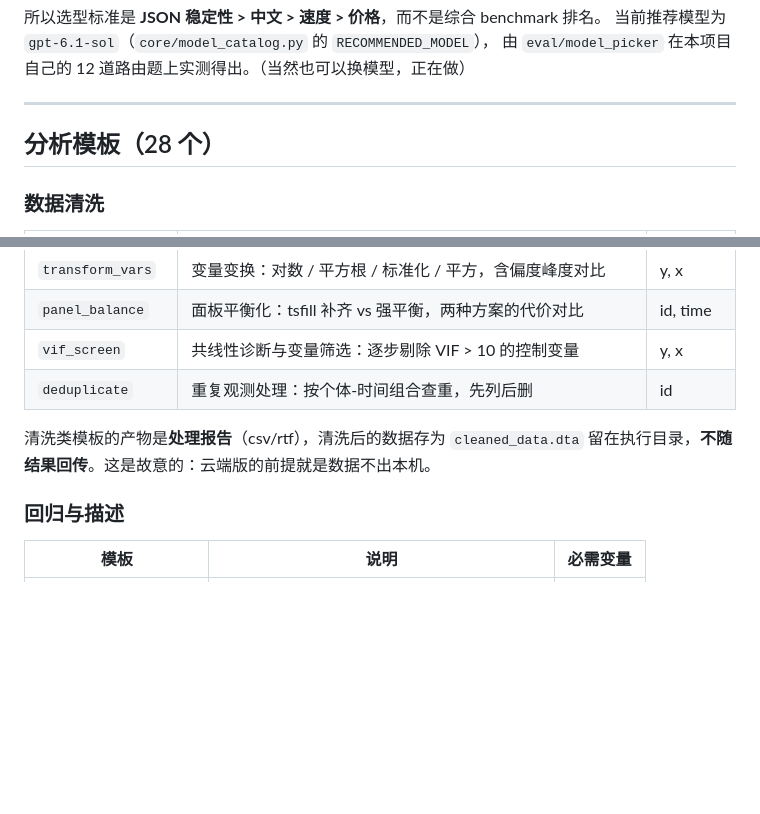
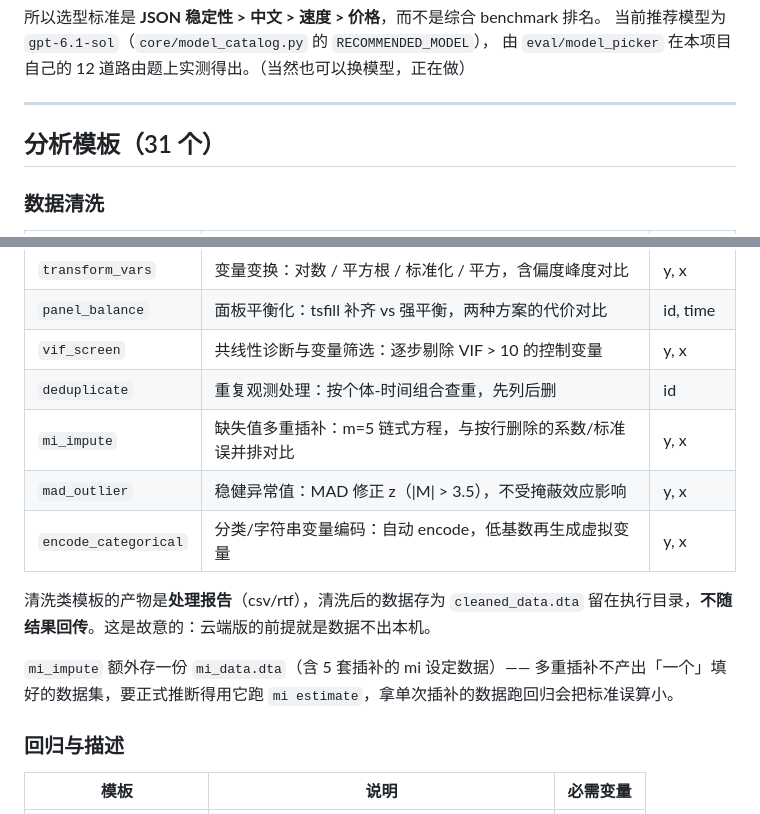
Before and after one commit to 1ndigoRiVow/Text2Stata, a Markdown page: README.md, 2 parts joined by grey strips. Rendered like a GitHub page; blank space fills up the shorter version.

Commit message:
docs: 模板表更新到 31 个（新增 mi_impute / mad_outlier / encode_categorical）

```diff
--- a/README.md
+++ b/README.md
@@ -98,7 +98,7 @@ Stata 的执行失败有很多种乱七八糟的类型，比方说license过期
 
 ---
 
-## 分析模板（28 个）
+## 分析模板（31 个）
 
 ### 数据清洗
 
@@ -110,8 +110,13 @@ Stata 的执行失败有很多种乱七八糟的类型，比方说license过期
 | `panel_balance` | 面板平衡化：tsfill 补齐 vs 强平衡，两种方案的代价对比 | id, time |
 | `vif_screen` | 共线性诊断与变量筛选：逐步剔除 VIF > 10 的控制变量 | y, x |
 | `deduplicate` | 重复观测处理：按个体-时间组合查重，先列后删 | id |
+| `mi_impute` | 缺失值多重插补：m=5 链式方程，与按行删除的系数/标准误并排对比 | y, x |
+| `mad_outlier` | 稳健异常值：MAD 修正 z（\|M\| > 3.5），不受掩蔽效应影响 | y, x |
+| `encode_categorical` | 分类/字符串变量编码：自动 encode，低基数再生成虚拟变量 | y, x |
 
 清洗类模板的产物是**处理报告**（csv/rtf），清洗后的数据存为 `cleaned_data.dta` 留在执行目录，**不随结果回传**。这是故意的：云端版的前提就是数据不出本机。
+
+`mi_impute` 额外存一份 `mi_data.dta`（含 5 套插补的 mi 设定数据）—— 多重插补不产出「一个」填好的数据集，要正式推断得用它跑 `mi estimate`，拿单次插补的数据跑回归会把标准误算小。
 
 ### 回归与描述
 
```
